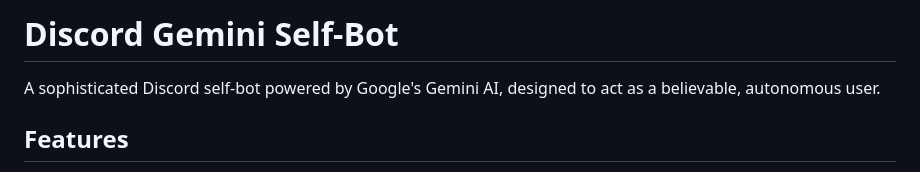
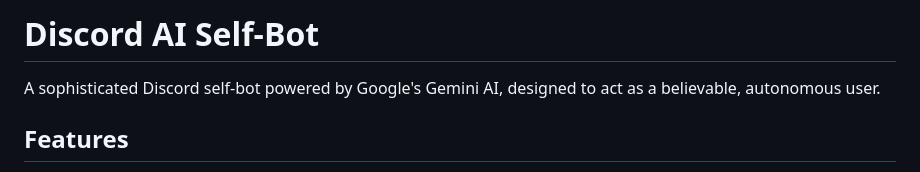
Before and after one commit to DeadZone-0/Discord-Ai-SelfBots, a Markdown page: README.md, the part around the change. Drawn GitHub-style.

```diff
--- a/README.md
+++ b/README.md
@@ -1,4 +1,4 @@
-# Discord Gemini Self-Bot
+# Discord AI Self-Bot
 
 A sophisticated Discord self-bot powered by Google's Gemini AI, designed to act as a believable, autonomous user.
 
```
